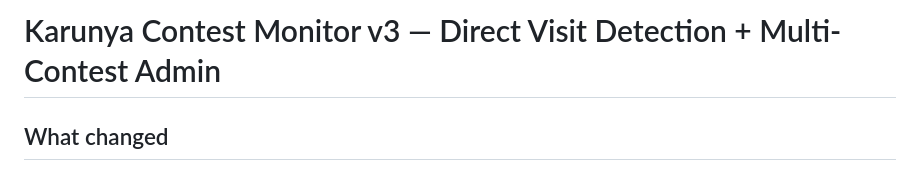
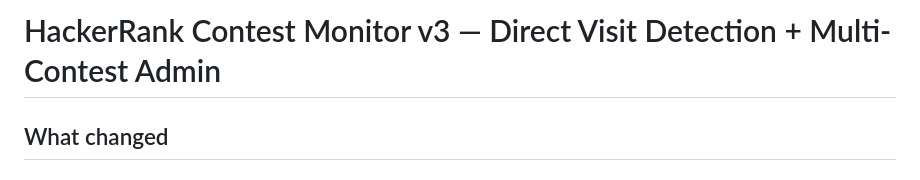
Before and after one commit to selvakumardhivakar/hackkerrank-track-extension, a Markdown page: README.md, the part around the change. GitHub-like rendering.

Commit message:
Update project name to HackerRank Contest Monitor

```diff
--- a/README.md
+++ b/README.md
@@ -1,4 +1,4 @@
-# Karunya Contest Monitor v3 — Direct Visit Detection + Multi-Contest Admin
+# HackerRank Contest Monitor v3 — Direct Visit Detection + Multi-Contest Admin
 
 ## What changed
 
```
